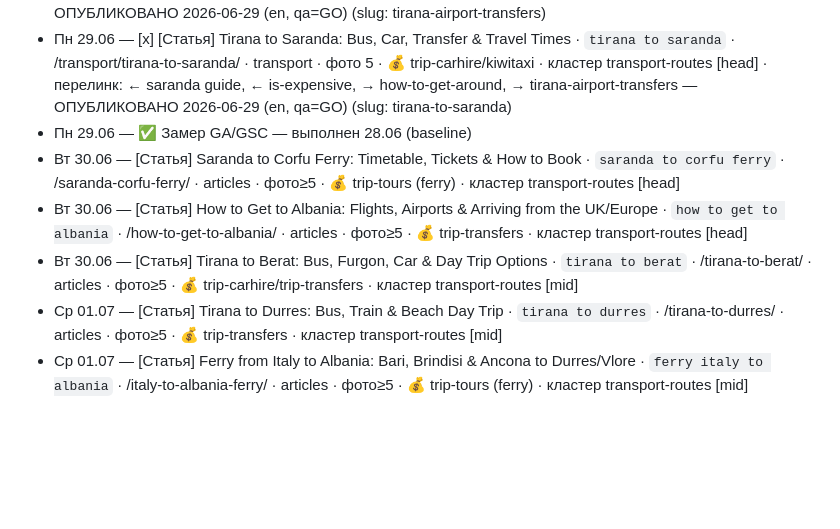
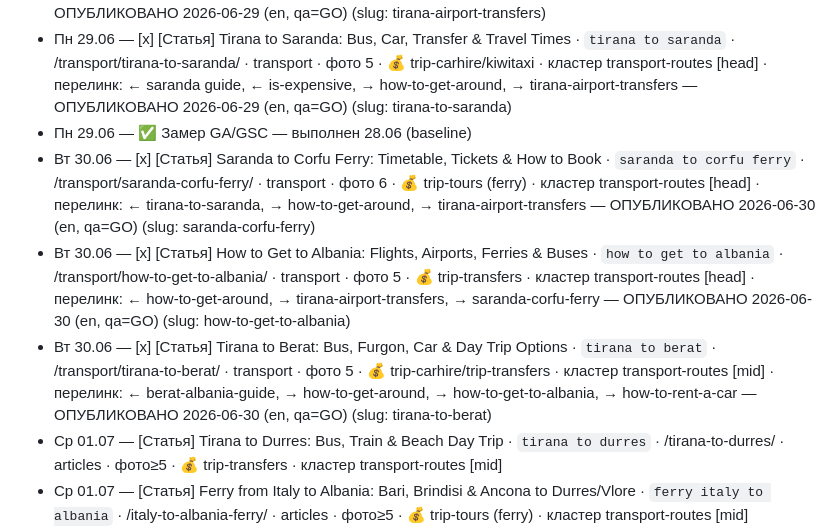
Before and after one commit to sashakobtsev21-stack/albania-site, a Markdown page: KALENDAR.md, the part around the change. Rendered like a GitHub page; blank space fills up the shorter version.

```diff
--- a/KALENDAR.md
+++ b/KALENDAR.md
@@ -23,9 +23,9 @@
 - Пн 29.06 — [x] [Статья] Tirana Airport to City Centre: Transfers & Options · `tirana airport to city centre` · /transport/tirana-airport-transfers/ · transport · фото 5 · 💰 трансфер (kiwitaxi)/аренда авто · кластер transport-routes [head] · перелинк: ← Tirana things to do, ← car rental, → how-to-get-around, → tirana-to-saranda — ОПУБЛИКОВАНО 2026-06-29 (en, qa=GO) (slug: tirana-airport-transfers)
 - Пн 29.06 — [x] [Статья] Tirana to Saranda: Bus, Car, Transfer & Travel Times · `tirana to saranda` · /transport/tirana-to-saranda/ · transport · фото 5 · 💰 trip-carhire/kiwitaxi · кластер transport-routes [head] · перелинк: ← saranda guide, ← is-expensive, → how-to-get-around, → tirana-airport-transfers — ОПУБЛИКОВАНО 2026-06-29 (en, qa=GO) (slug: tirana-to-saranda)
 - Пн 29.06 — ✅ Замер GA/GSC — выполнен 28.06 (baseline)
-- Вт 30.06 — [Статья] Saranda to Corfu Ferry: Timetable, Tickets & How to Book · `saranda to corfu ferry` · /saranda-corfu-ferry/ · articles · фото≥5 · 💰 trip-tours (ferry) · кластер transport-routes [head]
-- Вт 30.06 — [Статья] How to Get to Albania: Flights, Airports & Arriving from the UK/Europe · `how to get to albania` · /how-to-get-to-albania/ · articles · фото≥5 · 💰 trip-transfers · кластер transport-routes [head]
-- Вт 30.06 — [Статья] Tirana to Berat: Bus, Furgon, Car & Day Trip Options · `tirana to berat` · /tirana-to-berat/ · articles · фото≥5 · 💰 trip-carhire/trip-transfers · кластер transport-routes [mid]
+- Вт 30.06 — [x] [Статья] Saranda to Corfu Ferry: Timetable, Tickets & How to Book · `saranda to corfu ferry` · /transport/saranda-corfu-ferry/ · transport · фото 6 · 💰 trip-tours (ferry) · кластер transport-routes [head] · перелинк: ← tirana-to-saranda, → how-to-get-around, → tirana-airport-transfers — ОПУБЛИКОВАНО 2026-06-30 (en, qa=GO) (slug: saranda-corfu-ferry)
+- Вт 30.06 — [x] [Статья] How to Get to Albania: Flights, Airports, Ferries & Buses · `how to get to albania` · /transport/how-to-get-to-albania/ · transport · фото 5 · 💰 trip-transfers · кластер transport-routes [head] · перелинк: ← how-to-get-around, → tirana-airport-transfers, → saranda-corfu-ferry — ОПУБЛИКОВАНО 2026-06-30 (en, qa=GO) (slug: how-to-get-to-albania)
+- Вт 30.06 — [x] [Статья] Tirana to Berat: Bus, Furgon, Car & Day Trip Options · `tirana to berat` · /transport/tirana-to-berat/ · transport · фото 5 · 💰 trip-carhire/trip-transfers · кластер transport-routes [mid] · перелинк: ← berat-albania-guide, → how-to-get-around, → how-to-get-to-albania, → how-to-rent-a-car — ОПУБЛИКОВАНО 2026-06-30 (en, qa=GO) (slug: tirana-to-berat)
 - Ср 01.07 — [Статья] Tirana to Durres: Bus, Train & Beach Day Trip · `tirana to durres` · /tirana-to-durres/ · articles · фото≥5 · 💰 trip-transfers · кластер transport-routes [mid]
 - Ср 01.07 — [Статья] Ferry from Italy to Albania: Bari, Brindisi & Ancona to Durres/Vlore · `ferry italy to albania` · /italy-to-albania-ferry/ · articles · фото≥5 · 💰 trip-tours (ferry) · кластер transport-routes [mid]
 - Чт 02.07 — [Статья] Lake Koman Ferry: How to Ride Albania's Fjord · `lake koman ferry` · /lake-koman-ferry/ · attractions · фото ≥5 · 💰 туры/трансфер · кластер transport-routes [mid]
```
Also changed, not shown: HANDOFF.md (+2 -2 lines), PROGRESS.md (+10 -0 lines).
